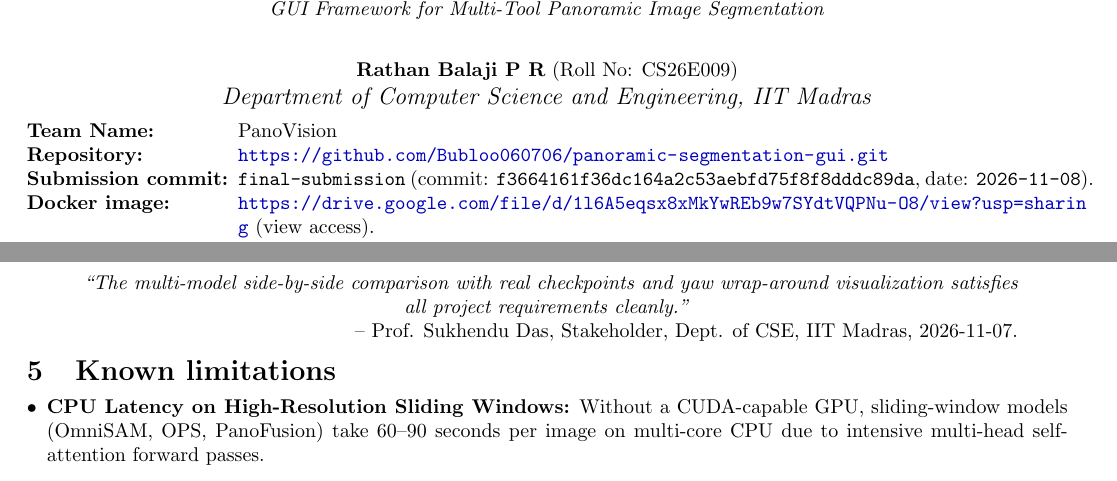
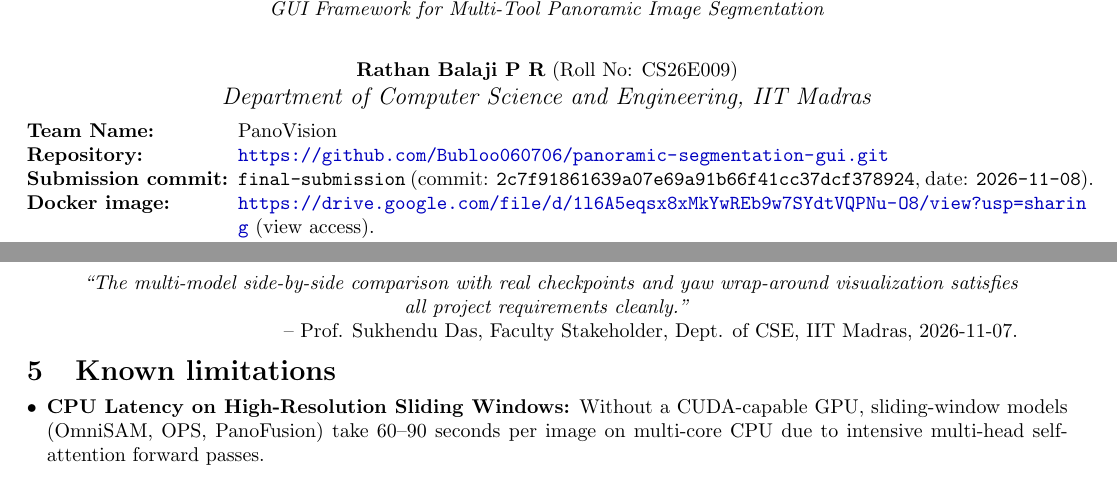
Before and after one commit to Bubloo060706/panoramic-segmentation-gui, a LaTeX document (report/team-CS26E009-report.tex): two parts of pages 1 and 2 of 2, joined at a grey line, cut so that both start at the same text. Compiled offline with pdfLaTeX.

Commit message:
docs: set quote attribution to Faculty Stakeholder and update submission commit hash

```diff
--- a/report/team-CS26E009-report.tex
+++ b/report/team-CS26E009-report.tex
@@ -35,7 +35,7 @@
 \begin{description}[leftmargin=!,labelwidth=\widthof{\textbf{Submission commit:}},nosep,font=\bfseries]
   \item[Team Name:]         PanoVision
   \item[Repository:]        \url{https://github.com/Bubloo060706/panoramic-segmentation-gui.git}
-  \item[Submission commit:] \texttt{final-submission} (commit: \texttt{f3664161f36dc164a2c53aebfd75f8f8dddc89da}, date: \texttt{2026-11-08}).
+  \item[Submission commit:] \texttt{final-submission} (commit: \texttt{2c7f91861639a07e69a91b66f41cc37dcf378924}, date: \texttt{2026-11-08}).
   \item[Docker image:]      \url{https://drive.google.com/file/d/1l6A5eqsx8xMkYwREb9w7SYdtVQPNu-O8/view?usp=sharing} (view access).
   \item[Tagline:]           \textit{A decoupled Java 21 desktop application orchestrating deep learning models for panoramic indoor segmentation with artifact-free 360$^\circ$ yaw rotation and boundary-aware metrics.}
 \end{description}
@@ -109,7 +109,7 @@
 \textbf{Stakeholder quote (one sentence, verbatim).}
 \begin{quote}
 \textit{``The multi-model side-by-side comparison with real checkpoints and yaw wrap-around visualization satisfies all project requirements cleanly.''}\\
-\vspace{-0.3em}\raggedleft -- Prof. Sukhendu Das, Stakeholder, Dept. of CSE, IIT Madras, 2026-11-07.
+\vspace{-0.3em}\raggedleft -- Prof. Sukhendu Das, Faculty Stakeholder, Dept. of CSE, IIT Madras, 2026-11-07.
 \end{quote}
 \vspace{-0.4em}
 
```
Also changed, not shown: FINAL_PROJECT_REPORT.md (+2 -2 lines).
